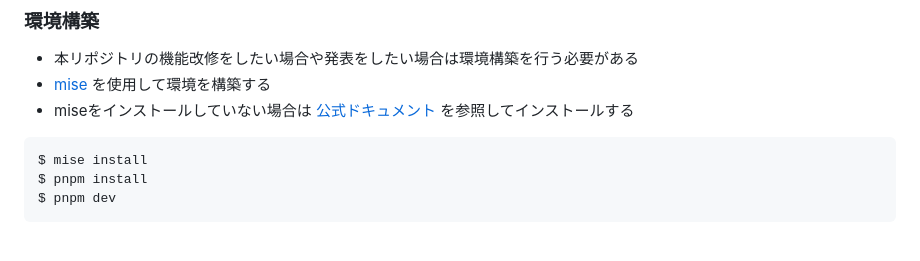
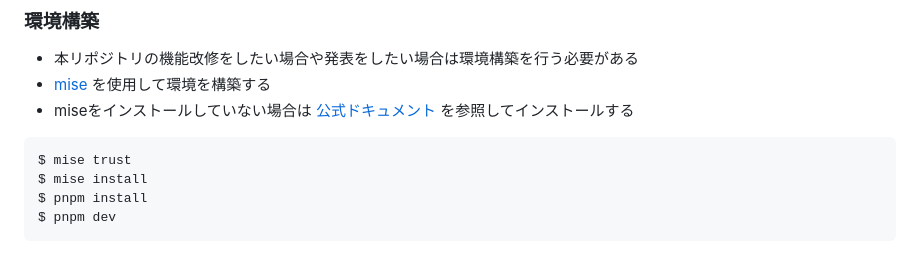
Before and after one commit to uyupun/takada-semi, a Markdown page: README.md, the part around the change. Rendered like a GitHub page.

Commit message:
mise trustの追加

````diff
--- a/README.md
+++ b/README.md
@@ -21,6 +21,7 @@
 - miseをインストールしていない場合は [公式ドキュメント](https://mise.jdx.dev/getting-started.html) を参照してインストールする
 
 ```bash
+$ mise trust
 $ mise install
 $ pnpm install
 $ pnpm dev
````
